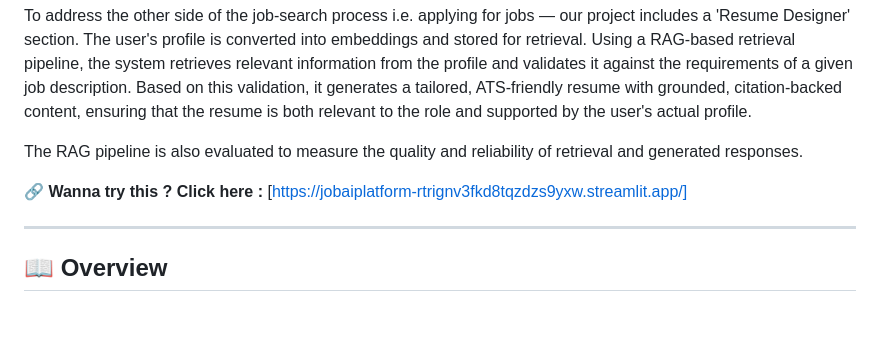
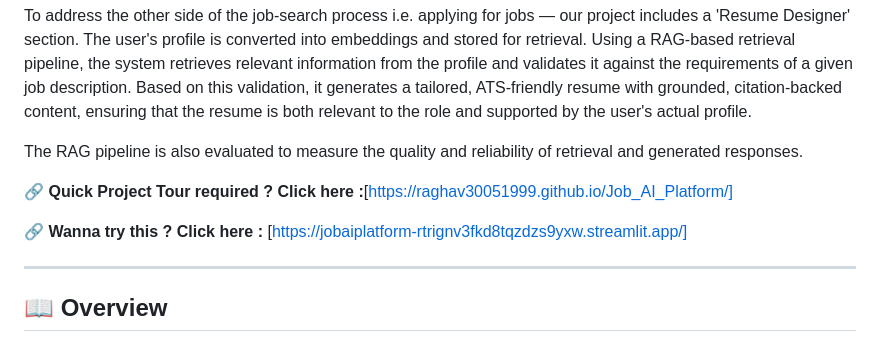
Before and after one commit to raghav30051999/Job_AI_Platform, a Markdown page: README.md, the part around the change. Rendered like a GitHub page; blank space fills up the shorter version.

```diff
--- a/README.md
+++ b/README.md
@@ -6,7 +6,12 @@ To address the other side of the job-search process i.e. applying for jobs — o
 
 The RAG pipeline is also evaluated to measure the quality and reliability of retrieval and generated responses.
 
+🔗 **Quick Project Tour required ? Click here :**[https://raghav30051999.github.io/Job_AI_Platform/]
+
+
 🔗 **Wanna try this ? Click here :** [https://jobaiplatform-rtrignv3fkd8tqzdzs9yxw.streamlit.app/]
+
+
 
 ---
 
```
